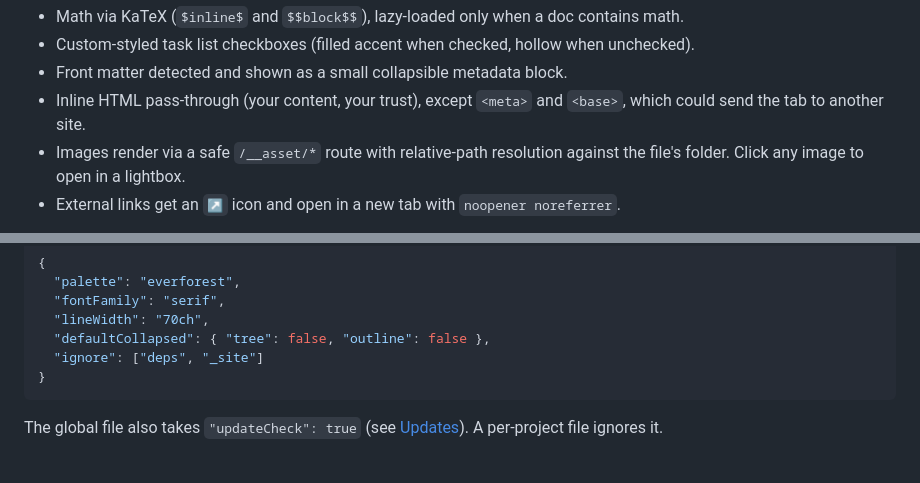
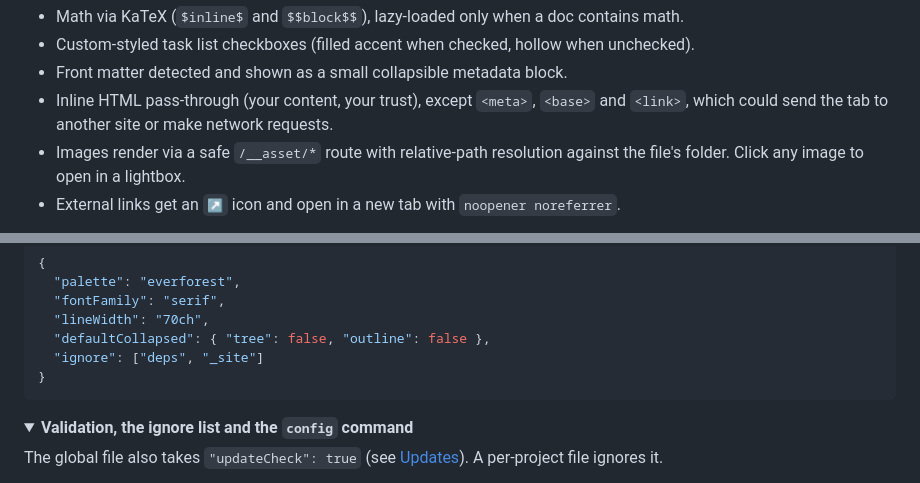
Before and after one commit to hardikg2907/mdview, a Markdown page: README.md, 2 parts joined by grey strips. GitHub-like rendering; folded sections open.

````diff
--- a/README.md
+++ b/README.md
@@ -200,7 +266,7 @@ Click the keyboard icon in the header anytime to see the full list.
 - Math via KaTeX (`$inline$` and `$$block$$`), lazy-loaded only when a doc contains math.
 - Custom-styled task list checkboxes (filled accent when checked, hollow when unchecked).
 - Front matter detected and shown as a small collapsible metadata block.
-- Inline HTML pass-through (your content, your trust), except `<meta>` and `<base>`, which could send the tab to another site.
+- Inline HTML pass-through (your content, your trust), except `<meta>`, `<base>` and `<link>`, which could send the tab to another site or make network requests.
 - Images render via a safe `/__asset/*` route with relative-path resolution against the file's folder. Click any image to open in a lightbox.
 - External links get an `↗` icon and open in a new tab with `noopener noreferrer`.
 
@@ -235,6 +301,9 @@ Two layered files, both optional, same schema:
 }
 ```
 
+<details>
+<summary><strong>Validation, the ignore list and the <code>config</code> command</strong></summary>
+
 The global file also takes `"updateCheck": true` (see [Updates](#updates)). A per-project file ignores it.
 
 All fields optional. Validated on load: an unknown key is dropped without a word, and an invalid value is dropped with a warning in the server's output (`daemon.log` for the background server). `lineWidth` takes a short CSS length such as `70ch` or `900px` — at most 32 characters, made only of letters, digits, `_`, `%`, `.` and `-`. Edit the per-project file while the server is running and the SPA picks up palette/font/lineWidth changes live; `ignore` is read once at startup (the file watcher's skip list is frozen — restart mdview after editing).
````
Also changed, not shown: other parts of README.md (+72 -4 lines), docs/FEATURES.md (+2 -2 lines), docs/assets/hero-dark.png (added), docs/assets/hero-light.png (added), docs/assets/live-reload-dark.gif (added), docs/assets/live-reload-light.gif (added), 1 other file.
